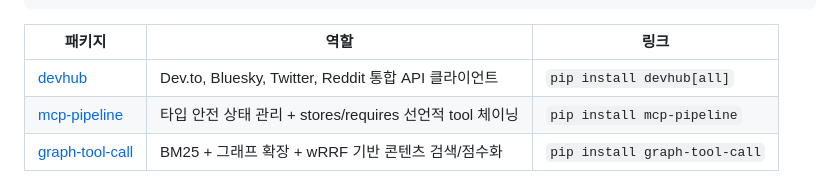
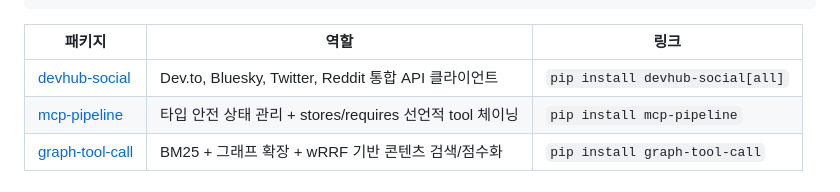
Before and after one commit to SonAIengine/gwanjong-mcp, a Markdown page: README.md, the part around the change. Drawn GitHub-style.

Commit message:
chore: devhub → devhub-social 참조 업데이트
Co-Authored-By: Claude Opus 4.6 <noreply@anthropic.com>

```diff
--- a/README.md
+++ b/README.md
@@ -189,7 +189,7 @@ gwanjong-mcp는 자체 코드를 최소화하고, 범용 라이브러리를 조
 
 | 패키지 | 역할 | 링크 |
 |--------|------|------|
-| [devhub](https://github.com/SonAIengine/devhub) | Dev.to, Bluesky, Twitter, Reddit 통합 API 클라이언트 | `pip install devhub[all]` |
+| [devhub-social](https://github.com/SonAIengine/devhub-social) | Dev.to, Bluesky, Twitter, Reddit 통합 API 클라이언트 | `pip install devhub-social[all]` |
 | [mcp-pipeline](https://github.com/SonAIengine/mcp-pipeline) | 타입 안전 상태 관리 + stores/requires 선언적 tool 체이닝 | `pip install mcp-pipeline` |
 | [graph-tool-call](https://github.com/SonAIengine/graph-tool-call) | BM25 + 그래프 확장 + wRRF 기반 콘텐츠 검색/점수화 | `pip install graph-tool-call` |
 
```
